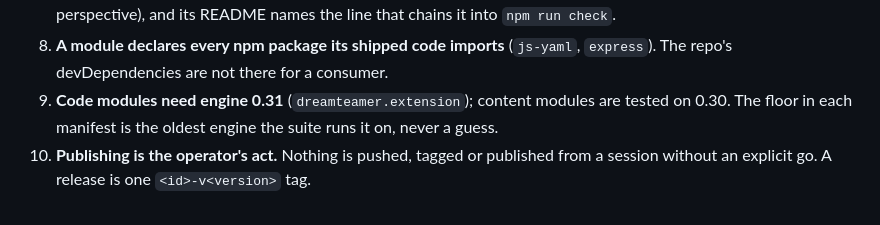
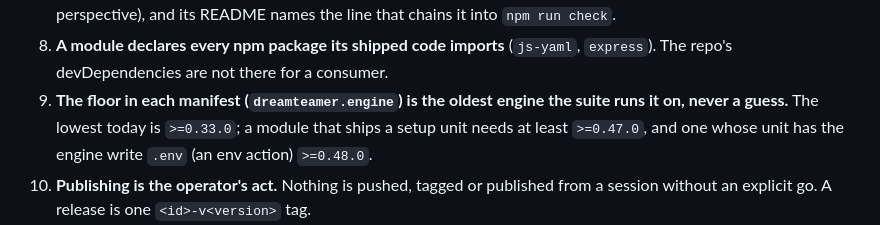
Before and after one commit to dreamteamer/dreamteamer-modules, a Markdown page: CLAUDE.md, the part around the change. GitHub-like rendering.

Commit message:
CLAUDE.md rule 9: the engine floors the manifests carry today, in place of 0.30 and 0.31
Co-Authored-By: Claude Fable 5.2 <noreply@anthropic.com>

```diff
--- a/CLAUDE.md
+++ b/CLAUDE.md
@@ -34,8 +34,9 @@ its `"dreamteamer": {}` key exists only so a clone can be previewed as a bundle
    users, projects and perspective), and its README names the line that chains it into `npm run check`.
 8. **A module declares every npm package its shipped code imports** (`js-yaml`, `express`). The
    repo's devDependencies are not there for a consumer.
-9. **Code modules need engine 0.31** (`dreamteamer.extension`); content modules are tested on 0.30.
-   The floor in each manifest is the oldest engine the suite runs it on, never a guess.
+9. **The floor in each manifest (`dreamteamer.engine`) is the oldest engine the suite runs it on, never
+   a guess.** The lowest today is `>=0.33.0`; a module that ships a setup unit needs at least `>=0.47.0`,
+   and one whose unit has the engine write `.env` (an env action) `>=0.48.0`.
 10. **Publishing is the operator's act.** Nothing is pushed, tagged or published from a session
    without an explicit go. A release is one `<id>-v<version>` tag.
 11. **Historical documents keep the spellings of their day.** `docs/extensions-*` and every
```
